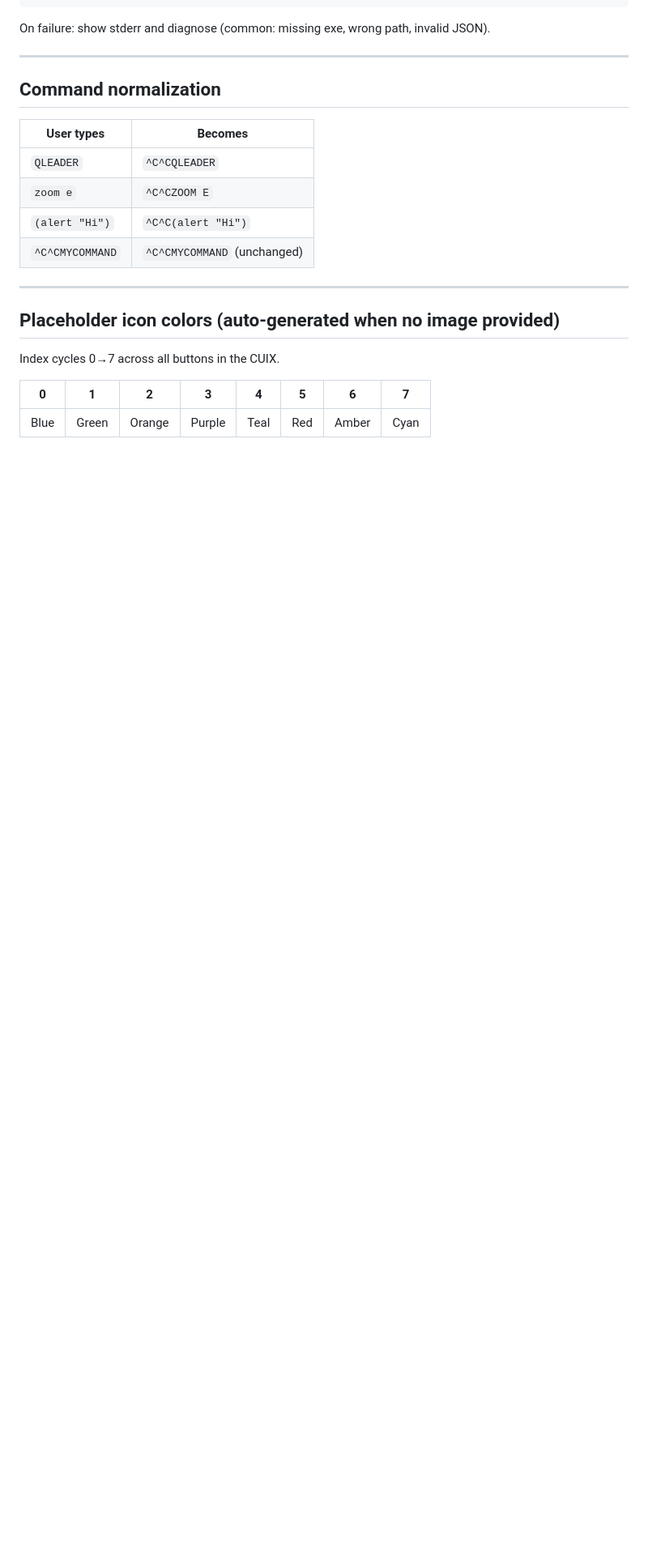
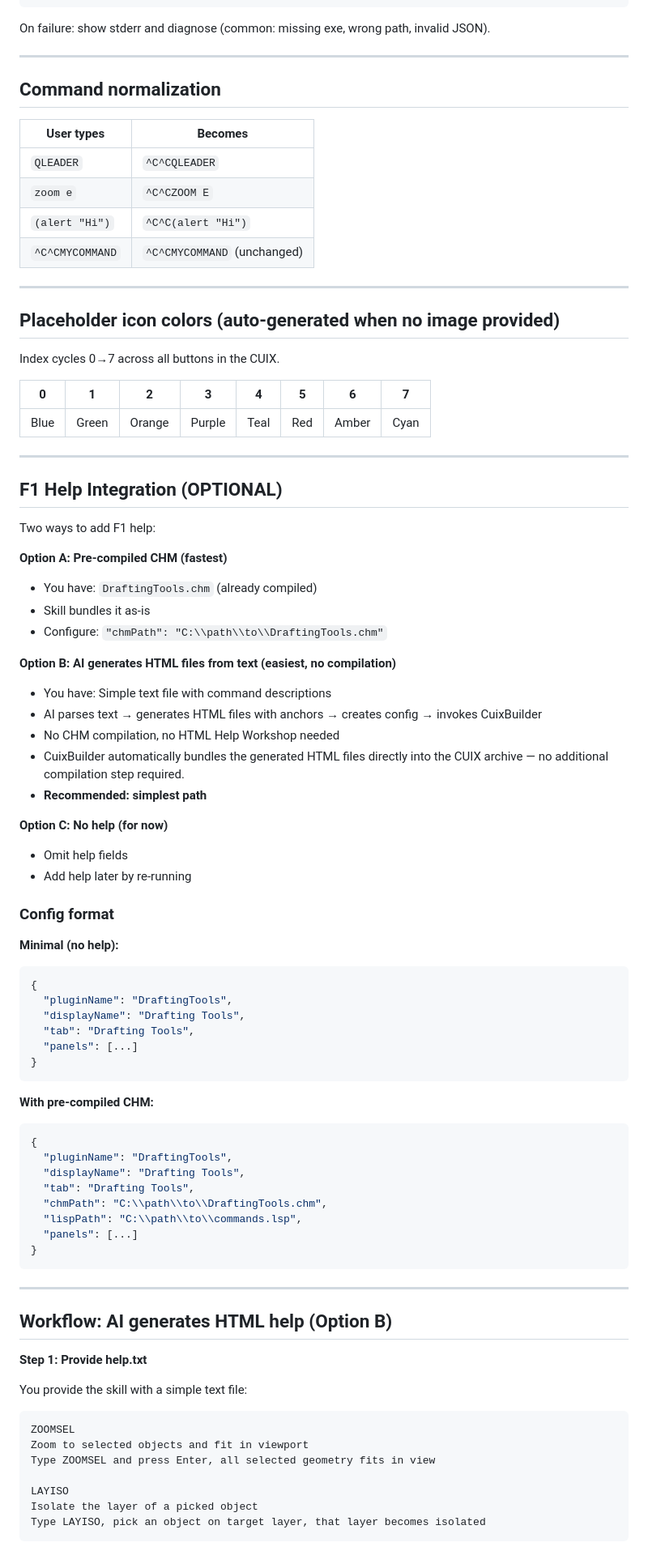
Before and after one commit to autodesk-platform-services/skills, a Markdown page: skills/acad-cuix-builder/SKILL.md, the part around one of its changes. Shown at 81% size. GitHub-like rendering; blank space fills up the shorter version.

````diff
--- a/skills/acad-cuix-builder/SKILL.md
+++ b/skills/acad-cuix-builder/SKILL.md
@@ -143,3 +146,67 @@ Index cycles 0→7 across all buttons in the CUIX.
 | 0 | 1 | 2 | 3 | 4 | 5 | 6 | 7 |
 |---|---|---|---|---|---|---|---|
 | Blue | Green | Orange | Purple | Teal | Red | Amber | Cyan |
+
+---
+
+## F1 Help Integration (OPTIONAL)
+
+Two ways to add F1 help:
+
+**Option A: Pre-compiled CHM (fastest)**
+- You have: `DraftingTools.chm` (already compiled)
+- Skill bundles it as-is
+- Configure: `"chmPath": "C:\\path\\to\\DraftingTools.chm"`
+
+**Option B: AI generates HTML files from text (easiest, no compilation)**
+- You have: Simple text file with command descriptions
+- AI parses text → generates HTML files with anchors → creates config → invokes CuixBuilder
+- No CHM compilation, no HTML Help Workshop needed
+- CuixBuilder automatically bundles the generated HTML files directly into the CUIX archive — no additional compilation step required.
+- **Recommended: simplest path**
+
+**Option C: No help (for now)**
+- Omit help fields
+- Add help later by re-running
+
+### Config format
+
+**Minimal (no help):**
+```json
+{
+  "pluginName": "DraftingTools",
+  "displayName": "Drafting Tools",
+  "tab": "Drafting Tools",
+  "panels": [...]
+}
+```
+
+**With pre-compiled CHM:**
+```json
+{
+  "pluginName": "DraftingTools",
+  "displayName": "Drafting Tools",
+  "tab": "Drafting Tools",
+  "chmPath": "C:\\path\\to\\DraftingTools.chm",
+  "lispPath": "C:\\path\\to\\commands.lsp",
+  "panels": [...]
+}
+```
+
+---
+
+## Workflow: AI generates HTML help (Option B)
+
+**Step 1: Provide help.txt**
+
+You provide the skill with a simple text file:
+```
+ZOOMSEL
+Zoom to selected objects and fit in viewport
+Type ZOOMSEL and press Enter, all selected geometry fits in view
+
+LAYISO
+Isolate the layer of a picked object
+Type LAYISO, pick an object on target layer, that layer becomes isolated
+```
+
````
Also changed, not shown: other parts of skills/acad-cuix-builder/SKILL.md (+104 -6 lines).
